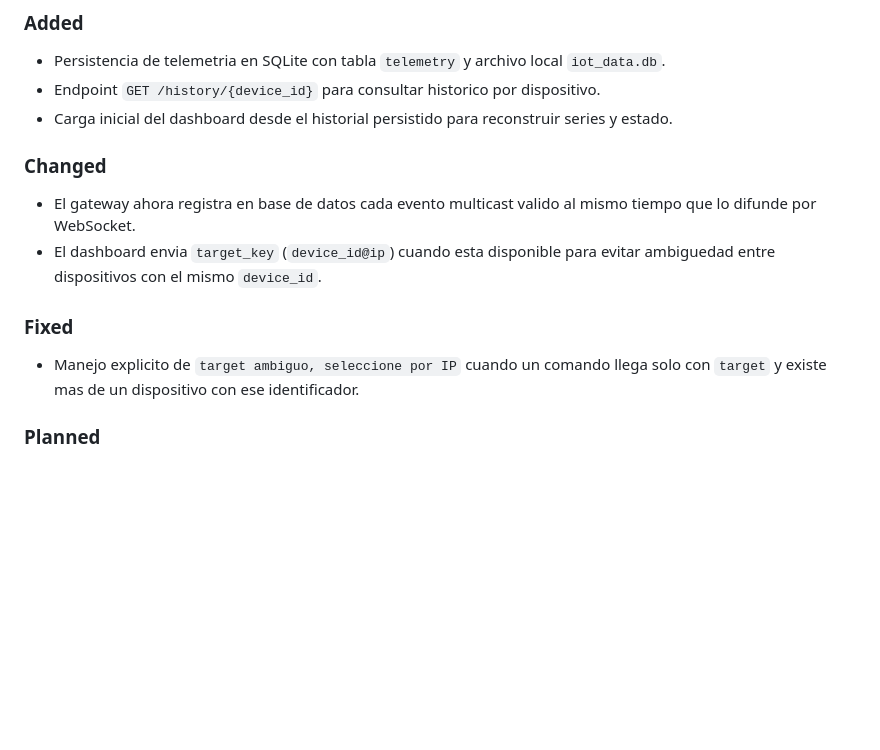
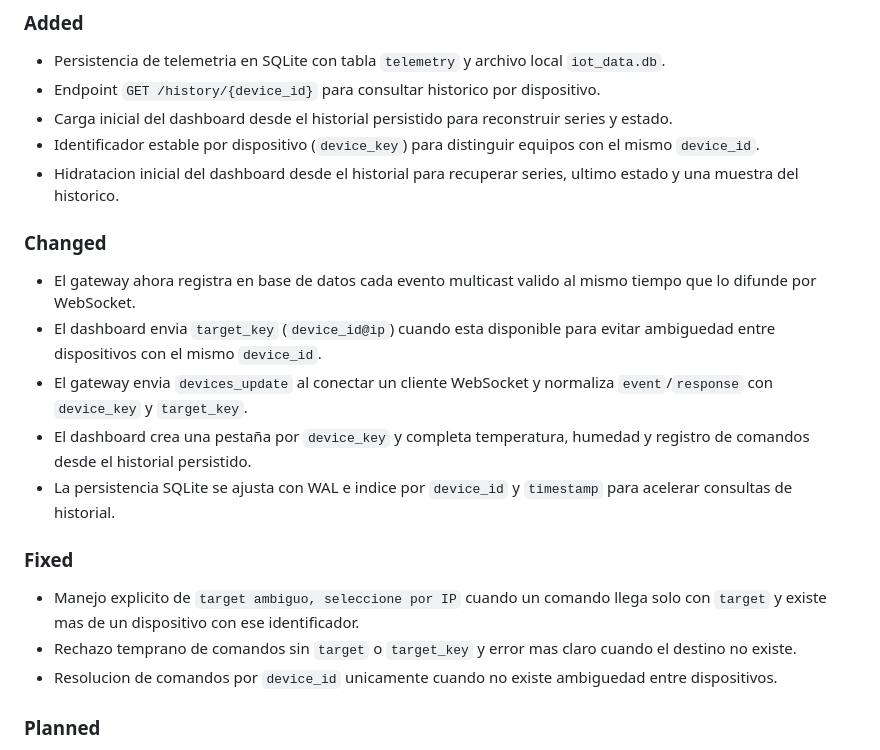
Before and after one commit to XxDanPhantomxX/SistemaEmbebidoControladoUDP, a Markdown page: CHANGELOG.md, the part around the change. Drawn GitHub-style; blank space fills up the shorter version.

Commit message:
Se modifico el changelog

```diff
--- a/CHANGELOG.md
+++ b/CHANGELOG.md
@@ -63,13 +63,20 @@ El formato esta basado en Keep a Changelog y versionado semantico.
 - Persistencia de telemetria en SQLite con tabla `telemetry` y archivo local `iot_data.db`.
 - Endpoint `GET /history/{device_id}` para consultar historico por dispositivo.
 - Carga inicial del dashboard desde el historial persistido para reconstruir series y estado.
+- Identificador estable por dispositivo (`device_key`) para distinguir equipos con el mismo `device_id`.
+- Hidratacion inicial del dashboard desde el historial para recuperar series, ultimo estado y una muestra del historico.
 
 ### Changed
 - El gateway ahora registra en base de datos cada evento multicast valido al mismo tiempo que lo difunde por WebSocket.
 - El dashboard envia `target_key` (`device_id@ip`) cuando esta disponible para evitar ambiguedad entre dispositivos con el mismo `device_id`.
+- El gateway envia `devices_update` al conectar un cliente WebSocket y normaliza `event`/`response` con `device_key` y `target_key`.
+- El dashboard crea una pestaña por `device_key` y completa temperatura, humedad y registro de comandos desde el historial persistido.
+- La persistencia SQLite se ajusta con WAL e indice por `device_id` y `timestamp` para acelerar consultas de historial.
 
 ### Fixed
 - Manejo explicito de `target ambiguo, seleccione por IP` cuando un comando llega solo con `target` y existe mas de un dispositivo con ese identificador.
+- Rechazo temprano de comandos sin `target` o `target_key` y error mas claro cuando el destino no existe.
+- Resolucion de comandos por `device_id` unicamente cuando no existe ambiguedad entre dispositivos.
 
 ### Planned
 - Pruebas unitarias para servicios UDP/multicast.
```
